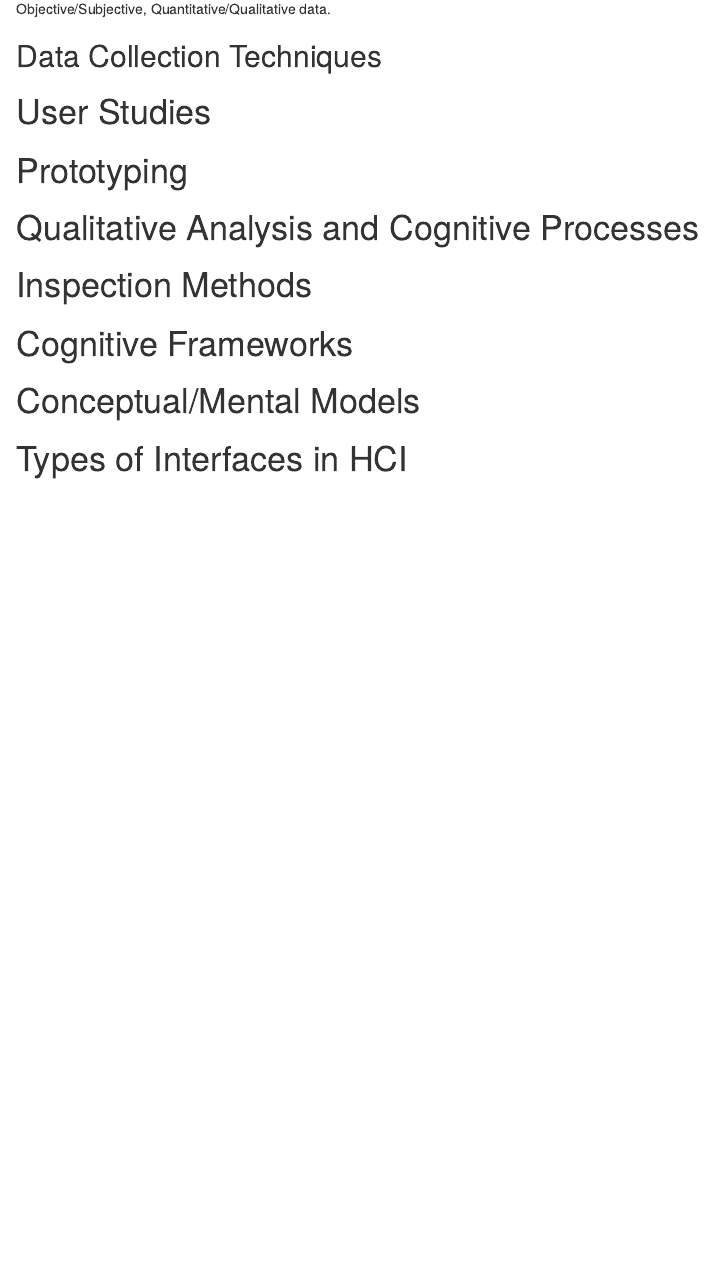
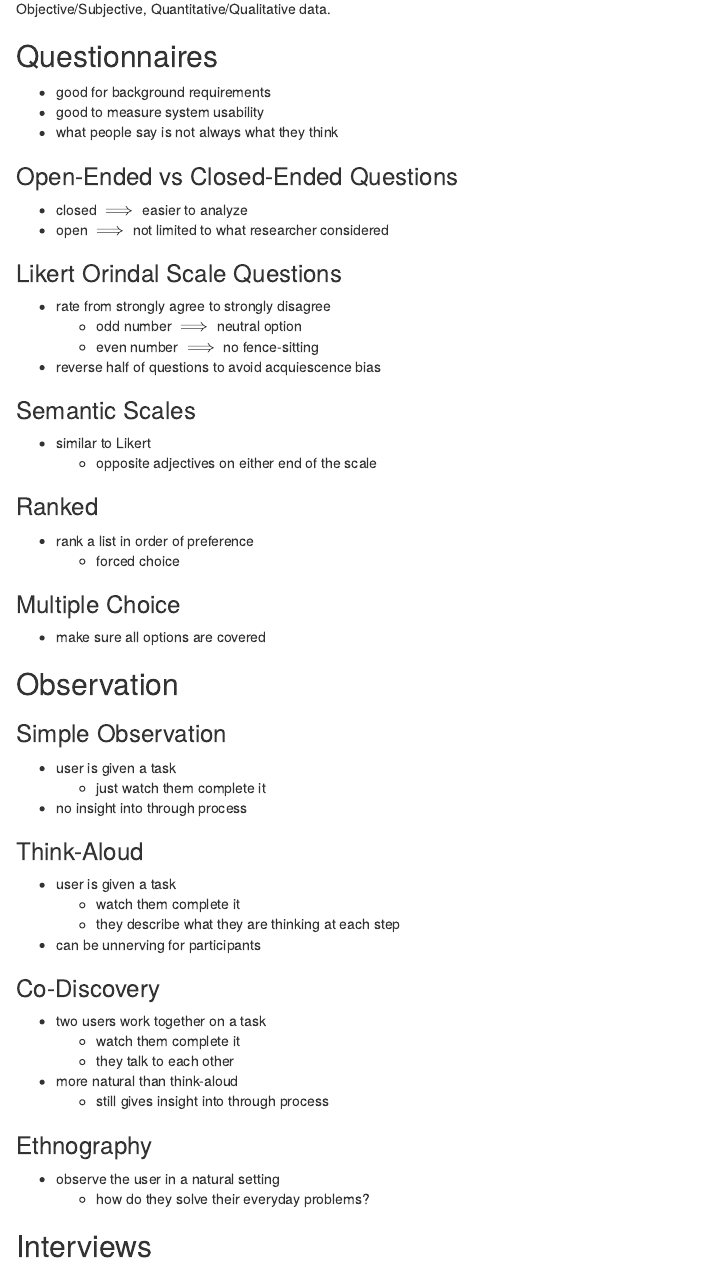
Before and after one commit to HousedHorse/3008-midterm, an R Markdown document (3008midterm.rmd): the page in a window 1100 px wide, from 5660 px down. Rendered offline with R 4.5, knitr and Pandoc, with nearby package versions; a font, style sheet, LaTeX package, included part or bibliography that could not be used is replaced or left out.

Commit message:
types of interview

```diff
--- a/3008midterm.rmd
+++ b/3008midterm.rmd
@@ -402,5 +402,66 @@ library(kableExtra)
 
 ![Objective/Subjective, Quantitative/Qualitative data.](figs/data-types.png){height=70%}
 
-## Data Collection Techniques
+\FloatBarrier
 
+## Questionnaires
+
+- good for background requirements
+- good to measure system usability
+- what people say is not always what they think
+
+### Open-Ended vs Closed-Ended Questions
+
+- closed $\implies$ easier to analyze
+- open $\implies$ not limited to what researcher considered
+
+### Likert Orindal Scale Questions
+
+- rate from strongly agree to strongly disagree
+  - odd number $\implies$ neutral option
+  - even number $\implies$ no fence-sitting
+- reverse half of questions to avoid acquiescence bias
+
+### Semantic Scales
+
+- similar to Likert
+  - opposite adjectives on either end of the scale
+
+### Ranked
+
+- rank a list in order of preference
+  - forced choice
+
+### Multiple Choice
+
+- make sure all options are covered
+
+## Observation
+
+### Simple Observation
+
+- user is given a task
+  - just watch them complete it
+- no insight into through process
+
+### Think-Aloud
+
+- user is given a task
+  - watch them complete it
+  - they describe what they are thinking at each step
+- can be unnerving for participants
+
+### Co-Discovery
+
+- two users work together on a task
+  - watch them complete it
+  - they talk to each other
+- more natural than think-aloud
+  - still gives insight into through process
+
+### Ethnography
+
+- observe the user in a natural setting
+  - how do they solve their everyday problems?
+
+## Interviews
```
Also changed, not shown: 3008midterm.pdf, figs/data-types.png, figs/interviews.png (added), 3008midterm.rmd (2 more changed lines), 2 other files.
